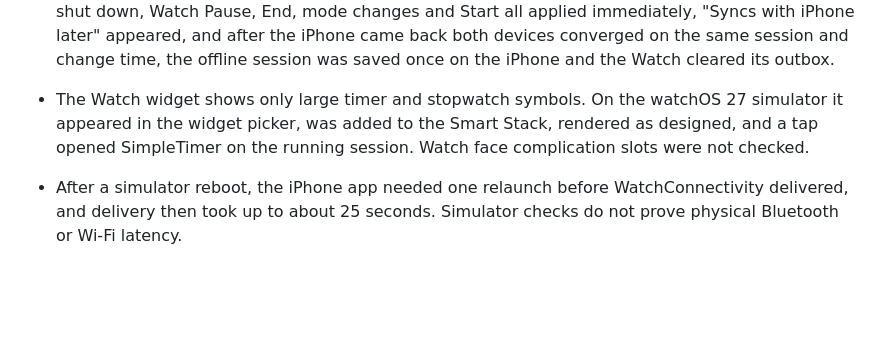
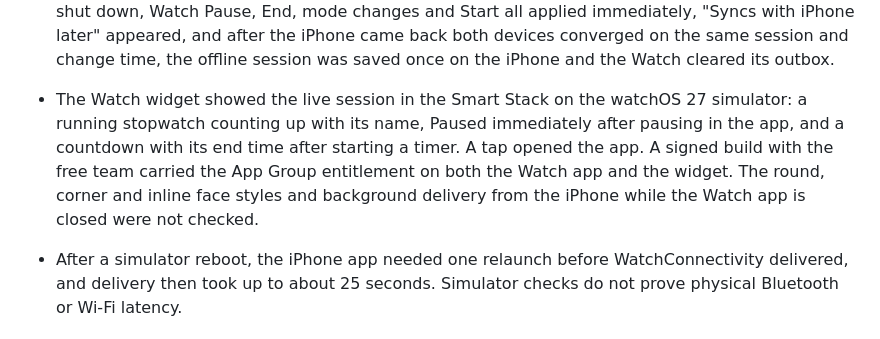
Before and after one commit to HuseynAkh/SimpleTimer, a Markdown page: docs/VALIDATION.md, the part around the change. GitHub-like rendering; blank space fills up the shorter version.

```diff
--- a/docs/VALIDATION.md
+++ b/docs/VALIDATION.md
@@ -35,7 +35,7 @@ Checked with Xcode 27, an iOS 27 iPhone simulator and a paired watchOS 27 simula
 - A stopwatch name typed before Start stayed after picking another session type and after relaunch. The page dots stay put while the keyboard is open.
 - Type stays on Apple system fonts. Countdown digits on iPhone and Watch roll between values with a numeric text transition, which was seen on paired simulators; the Reduce Motion fallback was not checked. The Activity total uses the New York serif, checked in dark mode. The session detail duration uses the same font call but was not opened. Watch countdown digits now use light SF Pro, matching iPhone and the Live Activity.
 - Rebuilt Watch sync on paired iPhone 17 and Apple Watch Ultra 4 simulators: mode switches and Start applied on the Watch at once with no waiting state. With the iPhone app quit, a Watch Start woke it in the background and both saved the same running stopwatch. With the iPhone simulator shut down, Watch Pause, End, mode changes and Start all applied immediately, "Syncs with iPhone later" appeared, and after the iPhone came back both devices converged on the same session and change time, the offline session was saved once on the iPhone and the Watch cleared its outbox.
-- The Watch widget shows only large timer and stopwatch symbols. On the watchOS 27 simulator it appeared in the widget picker, was added to the Smart Stack, rendered as designed, and a tap opened SimpleTimer on the running session. Watch face complication slots were not checked.
+- The Watch widget showed the live session in the Smart Stack on the watchOS 27 simulator: a running stopwatch counting up with its name, Paused immediately after pausing in the app, and a countdown with its end time after starting a timer. A tap opened the app. A signed build with the free team carried the App Group entitlement on both the Watch app and the widget. The round, corner and inline face styles and background delivery from the iPhone while the Watch app is closed were not checked.
 - After a simulator reboot, the iPhone app needed one relaunch before WatchConnectivity delivered, and delivery then took up to about 25 seconds. Simulator checks do not prove physical Bluetooth or Wi-Fi latency.
 
 ## Mac
```
Also changed, not shown: README.md (+1 -1 lines), docs/ARCHITECTURE.md (+1 -1 lines), docs/release-images/watch-widget.png (added), 8 other files.
